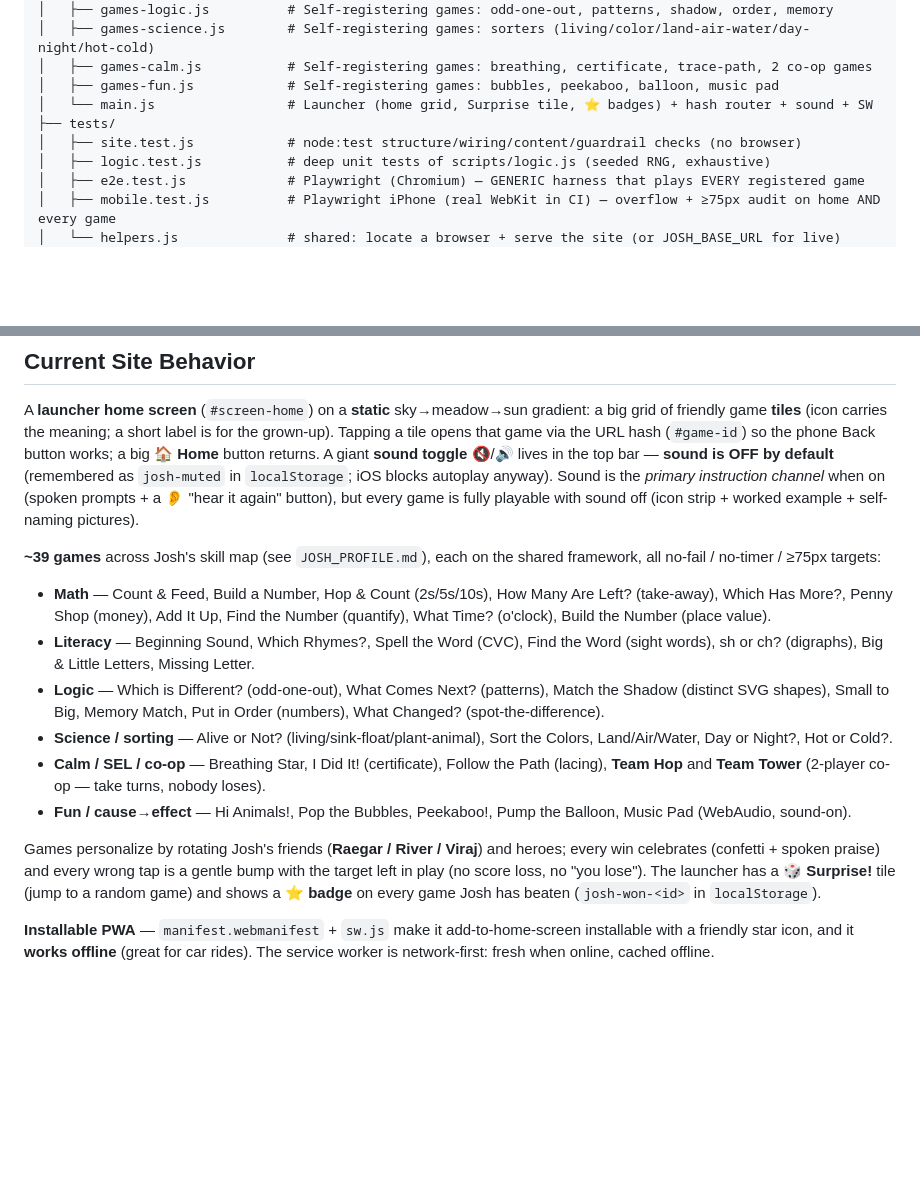
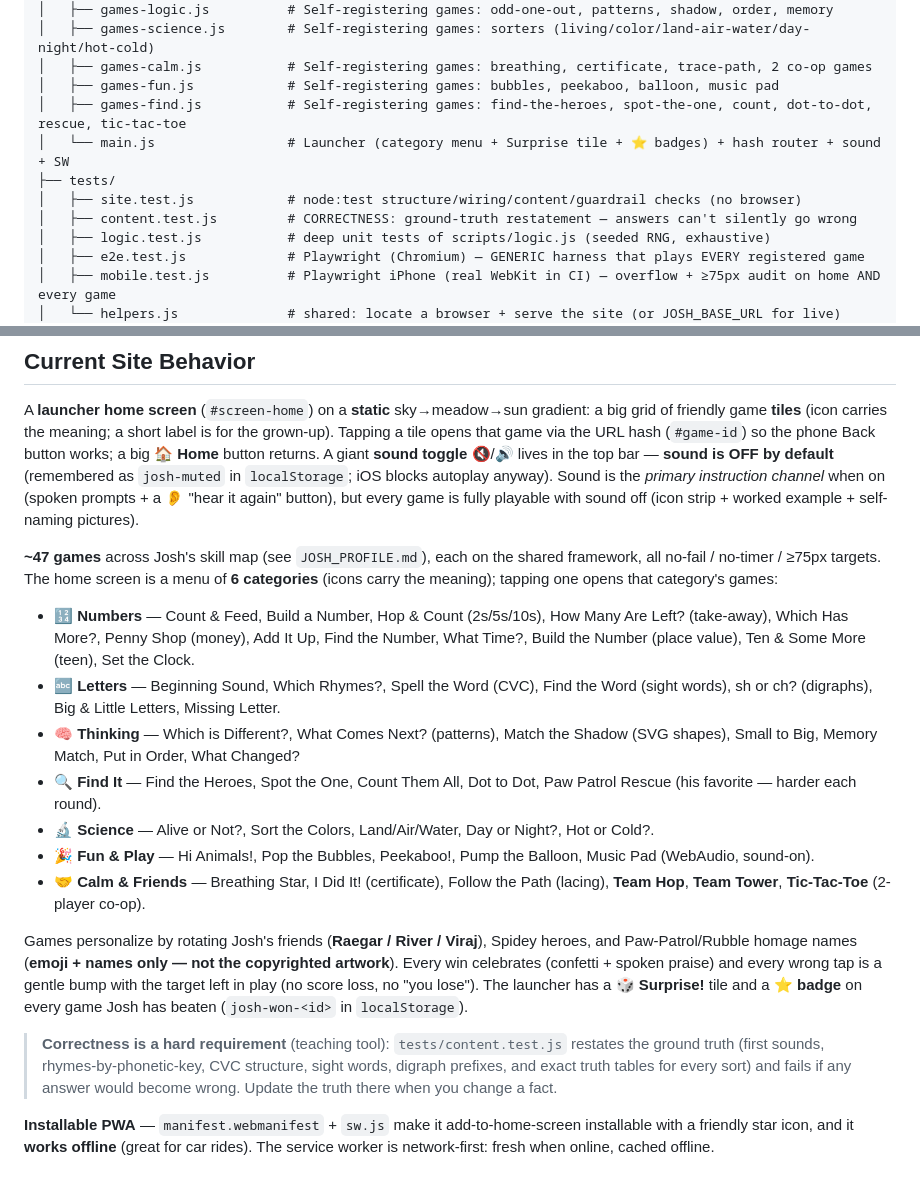
Before and after one commit to dumptruckjon/Josh-Game, a Markdown page: CLAUDE.md, 2 parts joined by grey strips. GitHub-like rendering; blank space fills up the shorter version.

Commit message:
Docs: CLAUDE.md reflects 6 categories, ~47 games, and the correctness suite
Co-Authored-By: Claude Opus 4.8 <noreply@anthropic.com>
Claude-Session: https://claude.ai/code/session_01LRR5synKqq4vFdZjV4ZsET

```diff
--- a/CLAUDE.md
+++ b/CLAUDE.md
@@ -148,9 +148,11 @@ tooling.
 │   ├── games-science.js        # Self-registering games: sorters (living/color/land-air-water/day-night/hot-cold)
 │   ├── games-calm.js           # Self-registering games: breathing, certificate, trace-path, 2 co-op games
 │   ├── games-fun.js            # Self-registering games: bubbles, peekaboo, balloon, music pad
-│   └── main.js                 # Launcher (home grid, Surprise tile, ⭐ badges) + hash router + sound + SW
+│   ├── games-find.js           # Self-registering games: find-the-heroes, spot-the-one, count, dot-to-dot, rescue, tic-tac-toe
+│   └── main.js                 # Launcher (category menu + Surprise tile + ⭐ badges) + hash router + sound + SW
 ├── tests/
 │   ├── site.test.js            # node:test structure/wiring/content/guardrail checks (no browser)
+│   ├── content.test.js         # CORRECTNESS: ground-truth restatement — answers can't silently go wrong
 │   ├── logic.test.js           # deep unit tests of scripts/logic.js (seeded RNG, exhaustive)
 │   ├── e2e.test.js             # Playwright (Chromium) — GENERIC harness that plays EVERY registered game
 │   ├── mobile.test.js          # Playwright iPhone (real WebKit in CI) — overflow + ≥75px audit on home AND every game
@@ -183,30 +185,39 @@ anyway). Sound is the *primary instruction channel* when on (spoken prompts +
 a 👂 "hear it again" button), but every game is fully playable with sound off
 (icon strip + worked example + self-naming pictures).
 
-**~39 games** across Josh's skill map (see `JOSH_PROFILE.md`), each on the
-shared framework, all no-fail / no-timer / ≥75px targets:
+**~47 games** across Josh's skill map (see `JOSH_PROFILE.md`), each on the
+shared framework, all no-fail / no-timer / ≥75px targets. The home screen is a
+menu of **6 categories** (icons carry the meaning); tapping one opens that
+category's games:
 
-- **Math** — Count & Feed, Build a Number, Hop & Count (2s/5s/10s), How Many Are
-  Left? (take-away), Which Has More?, Penny Shop (money), Add It Up, Find the
-  Number (quantify), What Time? (o'clock), Build the Number (place value).
-- **Literacy** — Beginning Sound, Which Rhymes?, Spell the Word (CVC), Find the
+- **🔢 Numbers** — Count & Feed, Build a Number, Hop & Count (2s/5s/10s), How
+  Many Are Left? (take-away), Which Has More?, Penny Shop (money), Add It Up,
+  Find the Number, What Time?, Build the Number (place value), Ten & Some More
+  (teen), Set the Clock.
+- **🔤 Letters** — Beginning Sound, Which Rhymes?, Spell the Word (CVC), Find the
   Word (sight words), sh or ch? (digraphs), Big & Little Letters, Missing Letter.
-- **Logic** — Which is Different? (odd-one-out), What Comes Next? (patterns),
-  Match the Shadow (distinct SVG shapes), Small to Big, Memory Match, Put in
-  Order (numbers), What Changed? (spot-the-difference).
-- **Science / sorting** — Alive or Not? (living/sink-float/plant-animal), Sort
-  the Colors, Land/Air/Water, Day or Night?, Hot or Cold?.
-- **Calm / SEL / co-op** — Breathing Star, I Did It! (certificate), Follow the
-  Path (lacing), **Team Hop** and **Team Tower** (2-player co-op — take turns,
-  nobody loses).
-- **Fun / cause→effect** — Hi Animals!, Pop the Bubbles, Peekaboo!, Pump the
-  Balloon, Music Pad (WebAudio, sound-on).
+- **🧠 Thinking** — Which is Different?, What Comes Next? (patterns), Match the
+  Shadow (SVG shapes), Small to Big, Memory Match, Put in Order, What Changed?
+- **🔍 Find It** — Find the Heroes, Spot the One, Count Them All, Dot to Dot,
+  Paw Patrol Rescue (his favorite — harder each round).
+- **🔬 Science** — Alive or Not?, Sort the Colors, Land/Air/Water, Day or Night?,
+  Hot or Cold?.
+- **🎉 Fun & Play** — Hi Animals!, Pop the Bubbles, Peekaboo!, Pump the Balloon,
+  Music Pad (WebAudio, sound-on).
+- **🤝 Calm & Friends** — Breathing Star, I Did It! (certificate), Follow the
+  Path (lacing), **Team Hop**, **Team Tower**, **Tic-Tac-Toe** (2-player co-op).
 
-Games personalize by rotating Josh's friends (**Raegar / River / Viraj**) and
-heroes; every win celebrates (confetti + spoken praise) and every wrong tap is a
-gentle bump with the target left in play (no score loss, no "you lose"). The
-launcher has a **🎲 Surprise!** tile (jump to a random game) and shows a **⭐
-badge** on every game Josh has beaten (`josh-won-<id>` in `localStorage`).
+Games personalize by rotating Josh's friends (**Raegar / River / Viraj**), Spidey
+heroes, and Paw-Patrol/Rubble homage names (**emoji + names only — not the
+copyrighted artwork**). Every win celebrates (confetti + spoken praise) and every
+wrong tap is a gentle bump with the target left in play (no score loss, no "you
+lose"). The launcher has a **🎲 Surprise!** tile and a **⭐ badge** on every game
+Josh has beaten (`josh-won-<id>` in `localStorage`).
+
+> **Correctness is a hard requirement** (teaching tool): `tests/content.test.js`
+> restates the ground truth (first sounds, rhymes-by-phonetic-key, CVC structure,
+> sight words, digraph prefixes, and exact truth tables for every sort) and fails
+> if any answer would become wrong. Update the truth there when you change a fact.
 
 **Installable PWA** — `manifest.webmanifest` + `sw.js` make it add-to-home-screen
 installable with a friendly star icon, and it **works offline** (great for car
```
